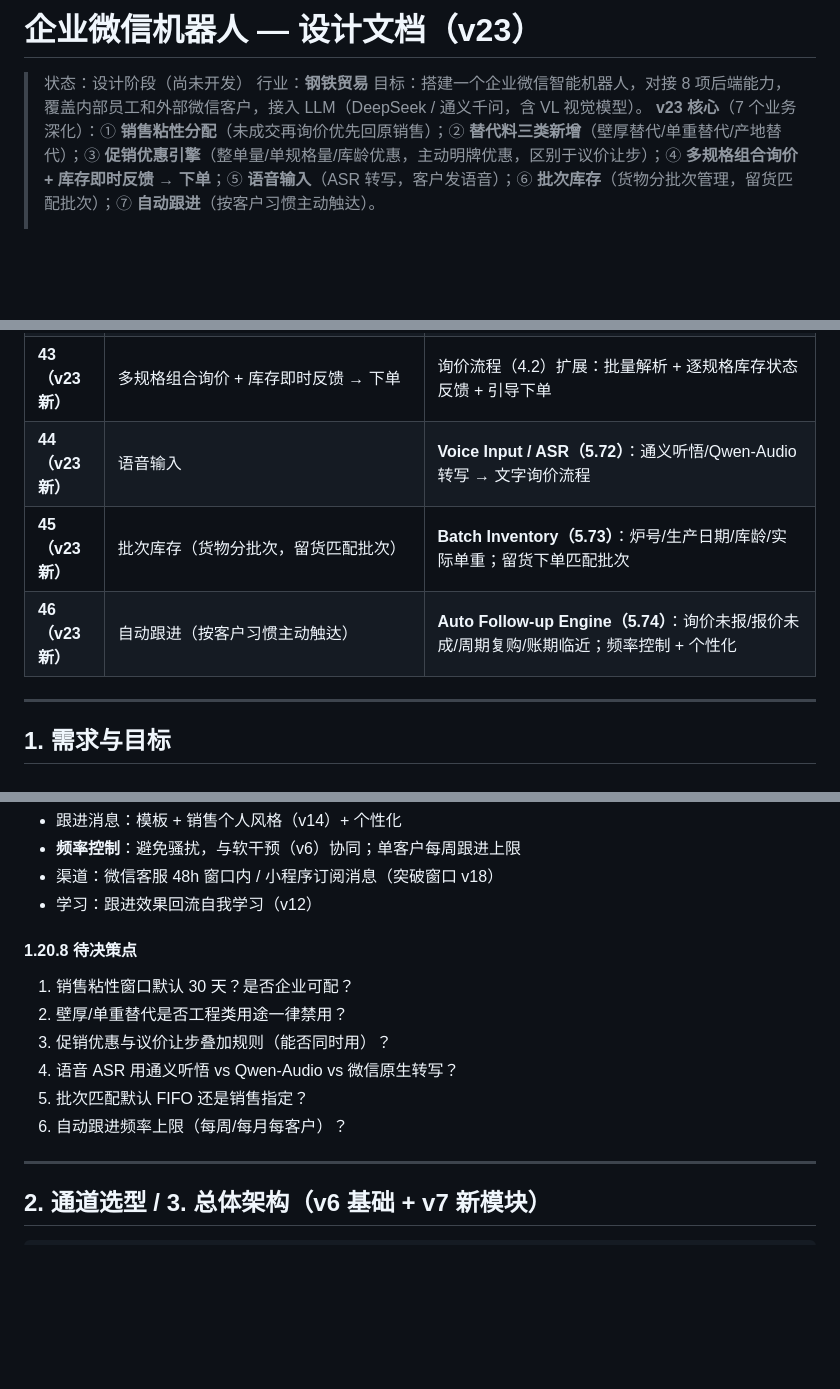
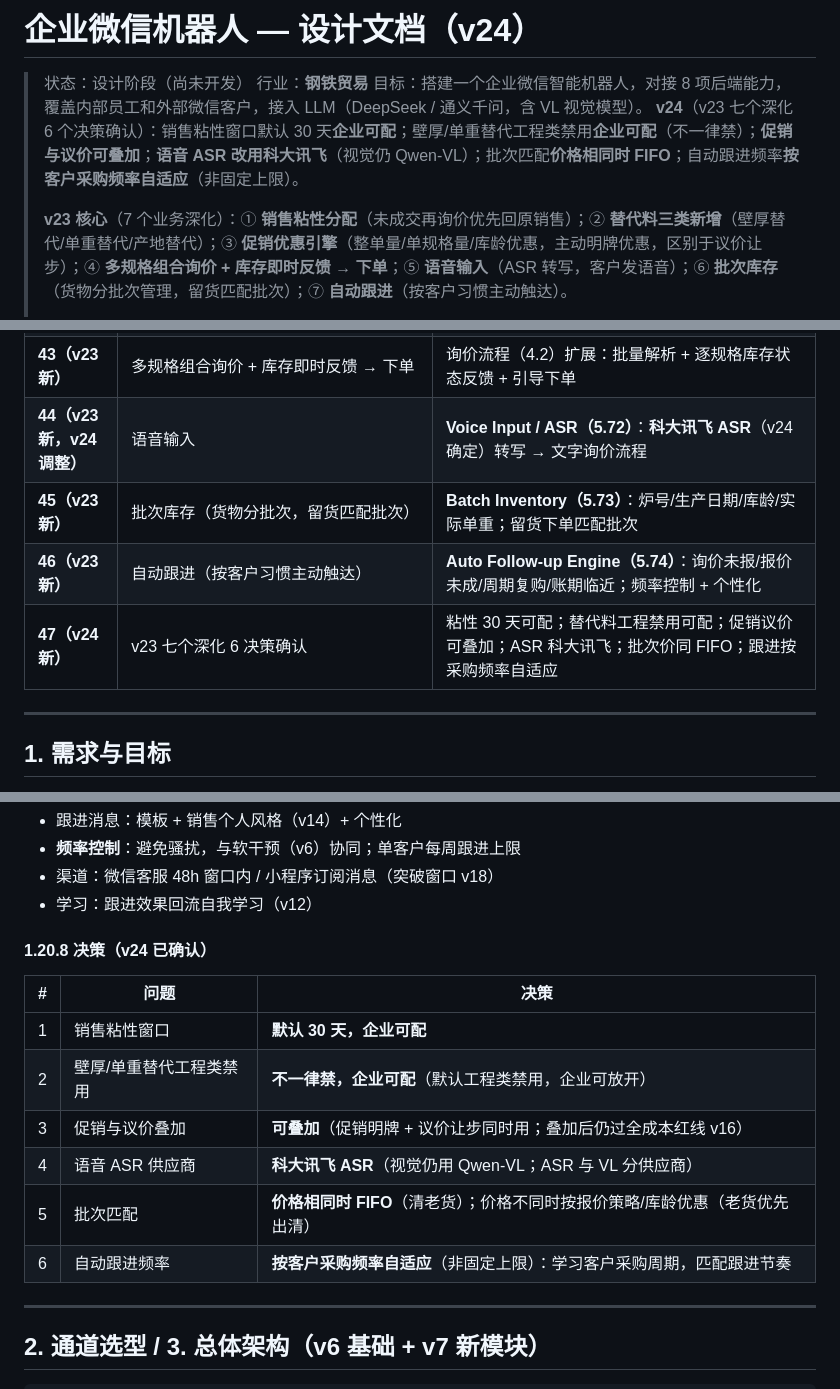
Before and after one commit to so6662001/Qiyeweixin, a Markdown page: DESIGN.md, 3 parts joined by grey strips. Rendered like a GitHub page; blank space fills up the shorter version.

Commit message:
docs: 设计 v24 - v23 六个决策确认（粘性可配/替代料工程禁用可配/促销议价叠加/ASR科大讯飞/批次价同FIFO/跟进自适应）
Co-authored-by: so6662001 <so6662001@users.noreply.github.com>

```diff
--- a/DESIGN.md
+++ b/DESIGN.md
@@ -1,8 +1,10 @@
-# 企业微信机器人 — 设计文档（v23）
+# 企业微信机器人 — 设计文档（v24）
 
 > 状态：设计阶段（尚未开发）
 > 行业：**钢铁贸易**
 > 目标：搭建一个企业微信智能机器人，对接 8 项后端能力，覆盖内部员工和外部微信客户，接入 LLM（DeepSeek / 通义千问，含 VL 视觉模型）。
+> **v24**（v23 七个深化 6 个决策确认）：销售粘性窗口默认 30 天**企业可配**；壁厚/单重替代工程类禁用**企业可配**（不一律禁）；**促销与议价可叠加**；**语音 ASR 改用科大讯飞**（视觉仍 Qwen-VL）；批次匹配**价格相同时 FIFO**；自动跟进频率**按客户采购频率自适应**（非固定上限）。
+>
 > **v23 核心**（7 个业务深化）：① **销售粘性分配**（未成交再询价优先回原销售）；② **替代料三类新增**（壁厚替代/单重替代/产地替代）；③ **促销优惠引擎**（整单量/单规格量/库龄优惠，主动明牌优惠，区别于议价让步）；④ **多规格组合询价 + 库存即时反馈 → 下单**；⑤ **语音输入**（ASR 转写，客户发语音）；⑥ **批次库存**（货物分批次管理，留货匹配批次）；⑦ **自动跟进**（按客户习惯主动触达）。
 >
 > **v22**（v21 钢铁领域知识 4 个决策确认）：化学成分/钢厂内控由**业务部+技术部**维护（参考质保书）；**负差交易约定按品类配置**；**拆捆+拆捆费按品类配置**；**余尺处理企业按品类设默认 + 销售单据级可调**。强化"按品类配置"粒度 + 引入"销售单据级覆盖"机制。
@@ -96,9 +98,10 @@
 | **41（v23 新）** | 替代料三类：壁厚/单重/产地替代 | Substitute KB（5.36/5.70）扩展；壁厚/单重需强 caveat（影响承重/用量） |
 | **42（v23 新）** | 促销优惠（整单量/单规格量/库龄）；主动明牌优惠 | **Promotion Engine（5.71）**：量阶梯 + 库龄促销；单价降 or 整单减；与议价让步区分 |
 | **43（v23 新）** | 多规格组合询价 + 库存即时反馈 → 下单 | 询价流程（4.2）扩展：批量解析 + 逐规格库存状态反馈 + 引导下单 |
-| **44（v23 新）** | 语音输入 | **Voice Input / ASR（5.72）**：通义听悟/Qwen-Audio 转写 → 文字询价流程 |
+| **44（v23 新，v24 调整）** | 语音输入 | **Voice Input / ASR（5.72）**：**科大讯飞 ASR**（v24 确定）转写 → 文字询价流程 |
 | **45（v23 新）** | 批次库存（货物分批次，留货匹配批次） | **Batch Inventory（5.73）**：炉号/生产日期/库龄/实际单重；留货下单匹配批次 |
 | **46（v23 新）** | 自动跟进（按客户习惯主动触达） | **Auto Follow-up Engine（5.74）**：询价未报/报价未成/周期复购/账期临近；频率控制 + 个性化 |
+| **47（v24 新）** | v23 七个深化 6 决策确认 | 粘性 30 天可配；替代料工程禁用可配；促销议价可叠加；ASR 科大讯飞；批次价同 FIFO；跟进按采购频率自适应 |
 
 ---
 
@@ -1403,14 +1406,16 @@ ASR 转写（通义听悟 / Qwen-Audio / 微信语音转文字）
 - 渠道：微信客服 48h 窗口内 / 小程序订阅消息（突破窗口 v18）
 - 学习：跟进效果回流自我学习（v12）
 
-#### 1.20.8 待决策点
-
-1. 销售粘性窗口默认 30 天？是否企业可配？
-2. 壁厚/单重替代是否工程类用途一律禁用？
-3. 促销优惠与议价让步叠加规则（能否同时用）？
-4. 语音 ASR 用通义听悟 vs Qwen-Audio vs 微信原生转写？
-5. 批次匹配默认 FIFO 还是销售指定？
-6. 自动跟进频率上限（每周/每月每客户）？
+#### 1.20.8 决策（v24 已确认）
+
+| # | 问题 | 决策 |
+|---|---|---|
+| 1 | 销售粘性窗口 | **默认 30 天，企业可配** |
+| 2 | 壁厚/单重替代工程类禁用 | **不一律禁，企业可配**（默认工程类禁用，企业可放开） |
+| 3 | 促销与议价叠加 | **可叠加**（促销明牌 + 议价让步同时用；叠加后仍过全成本红线 v16） |
+| 4 | 语音 ASR 供应商 | **科大讯飞 ASR**（视觉仍用 Qwen-VL；ASR 与 VL 分供应商） |
+| 5 | 批次匹配 | **价格相同时 FIFO**（清老货）；价格不同时按报价策略/库龄优惠（老货优先出清） |
+| 6 | 自动跟进频率 | **按客户采购频率自适应**（非固定上限）：学习客户采购周期，匹配跟进节奏 |
 
 ---
 
```
Also changed, not shown: other parts of DESIGN.md (+3 -3 lines), README.md (+11 -2 lines), docs/modules.md (+23 -11 lines).
